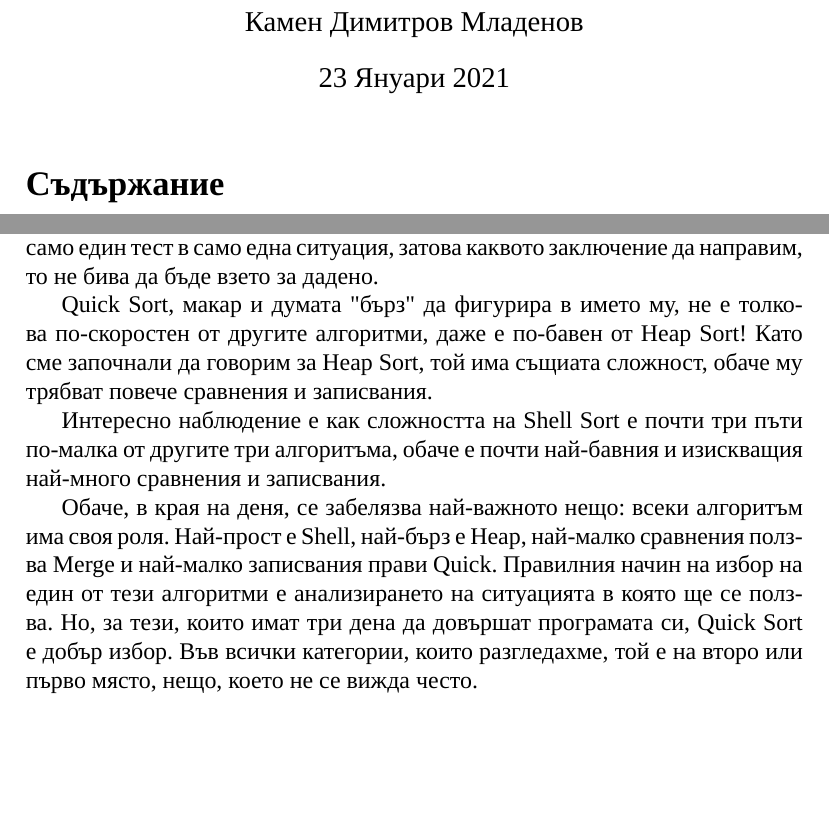
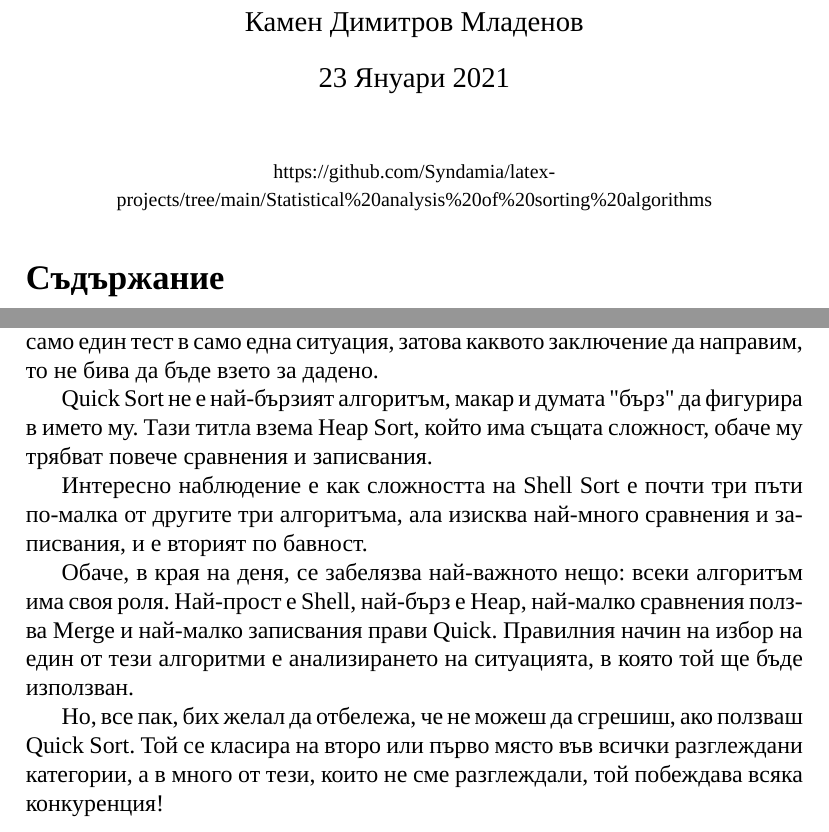
Before and after one commit to Syndamia/latex-projects, a LaTeX document (Statistical analysis of sorting algorithms/Statistical analysis of sorting algorithms.tex): two parts of pages 1 and 6 of 7, joined at a grey line, cut so that both start at the same text, the shorter picture padded with empty space. Compiled offline with XeLaTeX; a missing font is replaced by an installed copy or a similar font.

Commit message:
Minor changes to statistical analysis of sorting algorithms: fixed typos, improved wording in some places, added a link to the repository, hosting it

```diff
--- a/Statistical analysis of sorting algorithms/Statistical analysis of sorting algorithms.tex
+++ b/Statistical analysis of sorting algorithms/Statistical analysis of sorting algorithms.tex
@@ -24,6 +24,9 @@
 \begin{document}
 
 \maketitle
+\begin{center}
+{\fontsize{10pt}{4}\selectfont https://github.com/Syndamia/latex-projects/tree/main/Statistical\%20analysis\%20of\%20sorting\%20algorithms}
+\end{center}
 \tableofcontents
 
 \newpage
@@ -214,15 +217,15 @@
 Получената информация дава интересен, но дълбоко непълен, поглед към ефикасността на тези четири алгоритъма.
 Разбира се, данните са събрани при само един тест в само една ситуация, затова каквото заключение да направим, то не бива да бъде взето за дадено.
 
-Quick Sort, макар и думата "бърз" да фигурира в името му, не е толкова по-скоростен от другите алгоритми, даже е по-бавен от Heap Sort!
-Като сме започнали да говорим за Heap Sort, той има същиата сложност, обаче му трябват повече сравнения и записвания.
+Quick Sort не е най-бързият алгоритъм, макар и думата "бърз" да фигурира в името му. Тази титла взема Heap Sort, който има същата сложност, обаче му трябват повече сравнения и записвания.
 
-Интересно наблюдение е как сложността на Shell Sort е почти три пъти по-малка от другите три алгоритъма, обаче е почти най-бавния и изискващия най-много сравнения и записвания.
+Интересно наблюдение е как сложността на Shell Sort е почти три пъти по-малка от другите три алгоритъма, ала изисква най-много сравнения и записвания, и е вторият по бавност.
 
 Обаче, в края на деня, се забелязва най-важното нещо: всеки алгоритъм има своя роля. Най-прост е Shell, най-бърз е Heap, най-малко сравнения ползва Merge и най-малко записвания прави Quick.
-Правилния начин на избор на един от тези алгоритми е анализирането на ситуацията в която ще се ползва.
-Но, за тези, които имат три дена да довършат програмата си, Quick Sort е добър избор.
-Във всички категории, които разгледахме, той е на второ или първо място, нещо, което не се вижда често.
+Правилния начин на избор на един от тези алгоритми е анализирането на ситуацията, в която той ще бъде използван.
+
+Но, все пак, бих желал да отбележа, че не можеш да сгрешиш, ако ползваш Quick Sort.
+Той се класира на второ или първо място във всички разглеждани категории, а в много от тези, които не сме разглеждали, той побеждава всяка конкуренция!
 
 \newpage
 
```
Also changed, not shown: Statistical analysis of sorting algorithms/Statistical analysis of sorting algorithms.pdf, Statistical analysis of sorting algorithms/Statistical analysis of sorting algorithms.tex (6 more changed lines).
